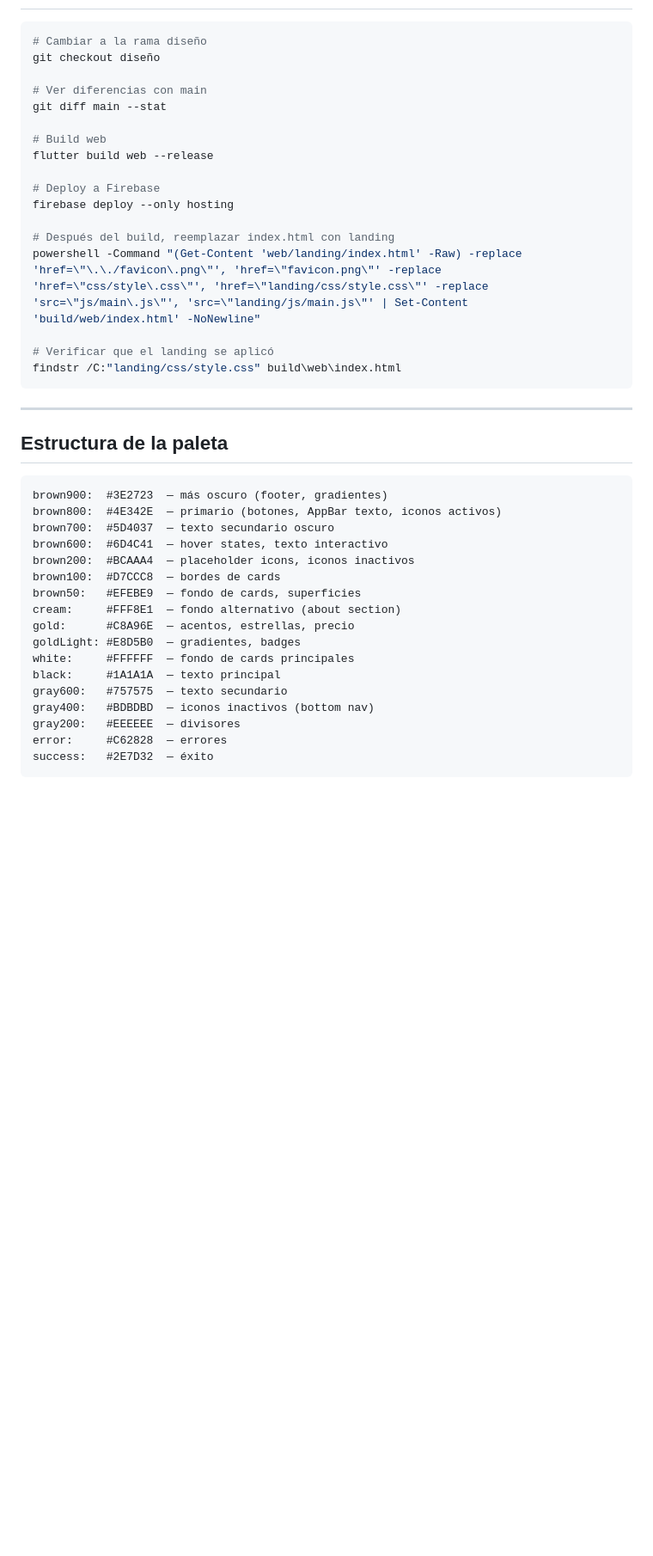
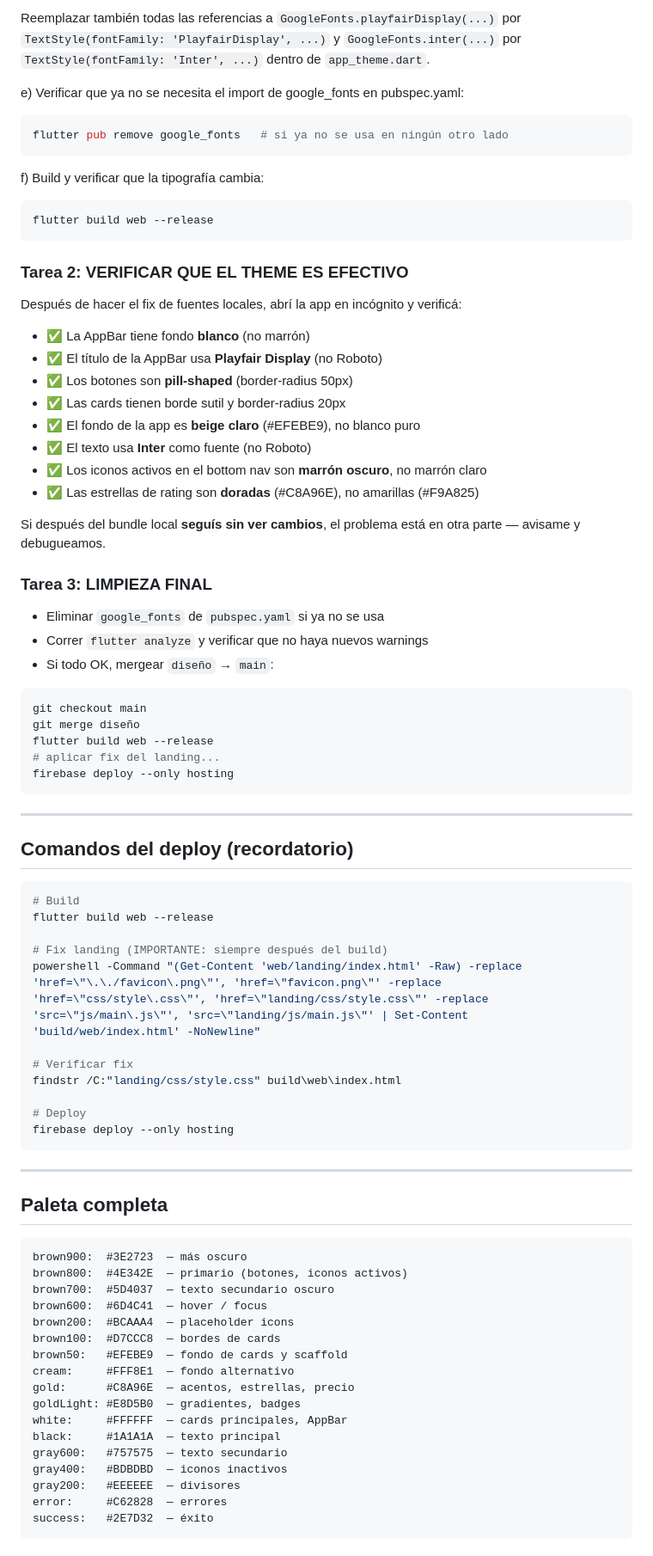
Before and after one commit to abdiCobos/tragoAmargo, a Markdown page: DISEÑO.md, the part around one of its changes. Shown at 86% size. Rendered like a GitHub page; blank space fills up the shorter version.

````diff
--- a/DISEÑO.md
+++ b/DISEÑO.md
@@ -142,43 +158,81 @@ En lugar de depender de `google_fonts` en runtime, se pueden descargar los archi
+Reemplazar también todas las referencias a `GoogleFonts.playfairDisplay(...)` por `TextStyle(fontFamily: 'PlayfairDisplay', ...)` y `GoogleFonts.inter(...)` por `TextStyle(fontFamily: 'Inter', ...)` dentro de `app_theme.dart`.
+
+e) Verificar que ya no se necesita el import de google_fonts en pubspec.yaml:
+```bash
+flutter pub remove google_fonts   # si ya no se usa en ningún otro lado
+```
+
+f) Build y verificar que la tipografía cambia:
+```bash
+flutter build web --release
+```
+
+### Tarea 2: VERIFICAR QUE EL THEME ES EFECTIVO
+
+Después de hacer el fix de fuentes locales, abrí la app en incógnito y verificá:
+
+- ✅ La AppBar tiene fondo **blanco** (no marrón)
+- ✅ El título de la AppBar usa **Playfair Display** (no Roboto)
+- ✅ Los botones son **pill-shaped** (border-radius 50px)
+- ✅ Las cards tienen borde sutil y border-radius 20px
+- ✅ El fondo de la app es **beige claro** (#EFEBE9), no blanco puro
+- ✅ El texto usa **Inter** como fuente (no Roboto)
+- ✅ Los iconos activos en el bottom nav son **marrón oscuro**, no marrón claro
+- ✅ Las estrellas de rating son **doradas** (#C8A96E), no amarillas (#F9A825)
+
+Si después del bundle local **seguís sin ver cambios**, el problema está en otra parte — avisame y debugueamos.
+
+### Tarea 3: LIMPIEZA FINAL
+
+- Eliminar `google_fonts` de `pubspec.yaml` si ya no se usa
+- Correr `flutter analyze` y verificar que no haya nuevos warnings
+- Si todo OK, mergear `diseño` → `main`:
 
 ```bash
-# Cambiar a la rama diseño
-git checkout diseño
-
-# Ver diferencias con main
-git diff main --stat
-
-# Build web
+git checkout main
+git merge diseño
 flutter build web --release
-
-# Deploy a Firebase
+# aplicar fix del landing...
 firebase deploy --only hosting
-
-# Después del build, reemplazar index.html con landing
-powershell -Command "(Get-Content 'web/landing/index.html' -Raw) -replace 'href=\"\.\./favicon\.png\"', 'href=\"favicon.png\"' -replace 'href=\"css/style\.css\"', 'href=\"landing/css/style.css\"' -replace 'src=\"js/main\.js\"', 'src=\"landing/js/main.js\"' | Set-Content 'build/web/index.html' -NoNewline"
-
-# Verificar que el landing se aplicó
-findstr /C:"landing/css/style.css" build\web\index.html
 ```
 
 ---
 
-## Estructura de la paleta
+## Comandos del deploy (recordatorio)
+
+```bash
+# Build
+flutter build web --release
+
+# Fix landing (IMPORTANTE: siempre después del build)
+powershell -Command "(Get-Content 'web/landing/index.html' -Raw) -replace 'href=\"\.\./favicon\.png\"', 'href=\"favicon.png\"' -replace 'href=\"css/style\.css\"', 'href=\"landing/css/style.css\"' -replace 'src=\"js/main\.js\"', 'src=\"landing/js/main.js\"' | Set-Content 'build/web/index.html' -NoNewline"
+
+# Verificar fix
+findstr /C:"landing/css/style.css" build\web\index.html
+
+# Deploy
+firebase deploy --only hosting
+```
+
+---
+
+## Paleta completa
 
 ```
-brown900:  #3E2723  — más oscuro (footer, gradientes)
-brown800:  #4E342E  — primario (botones, AppBar texto, iconos activos)
+brown900:  #3E2723  — más oscuro
+brown800:  #4E342E  — primario (botones, iconos activos)
 brown700:  #5D4037  — texto secundario oscuro
-brown600:  #6D4C41  — hover states, texto interactivo
-brown200:  #BCAAA4  — placeholder icons, iconos inactivos
+brown600:  #6D4C41  — hover / focus
+brown200:  #BCAAA4  — placeholder icons
 brown100:  #D7CCC8  — bordes de cards
-brown50:   #EFEBE9  — fondo de cards, superficies
-cream:     #FFF8E1  — fondo alternativo (about section)
+brown50:   #EFEBE9  — fondo de cards y scaffold
+cream:     #FFF8E1  — fondo alternativo
 gold:      #C8A96E  — acentos, estrellas, precio
 goldLight: #E8D5B0  — gradientes, badges
-white:     #FFFFFF  — fondo de cards principales
+white:     #FFFFFF  — cards principales, AppBar
 black:     #1A1A1A  — texto principal
 gray600:   #757575  — texto secundario
-gray400:   #BDBDBD  — iconos inactivos (bottom nav)
+gray400:   #BDBDBD  — iconos inactivos
 gray200:   #EEEEEE  — divisores
 error:     #C62828  — errores
 success:   #2E7D32  — éxito
````
Also changed, not shown: other parts of DISEÑO.md (+102 -70 lines).
